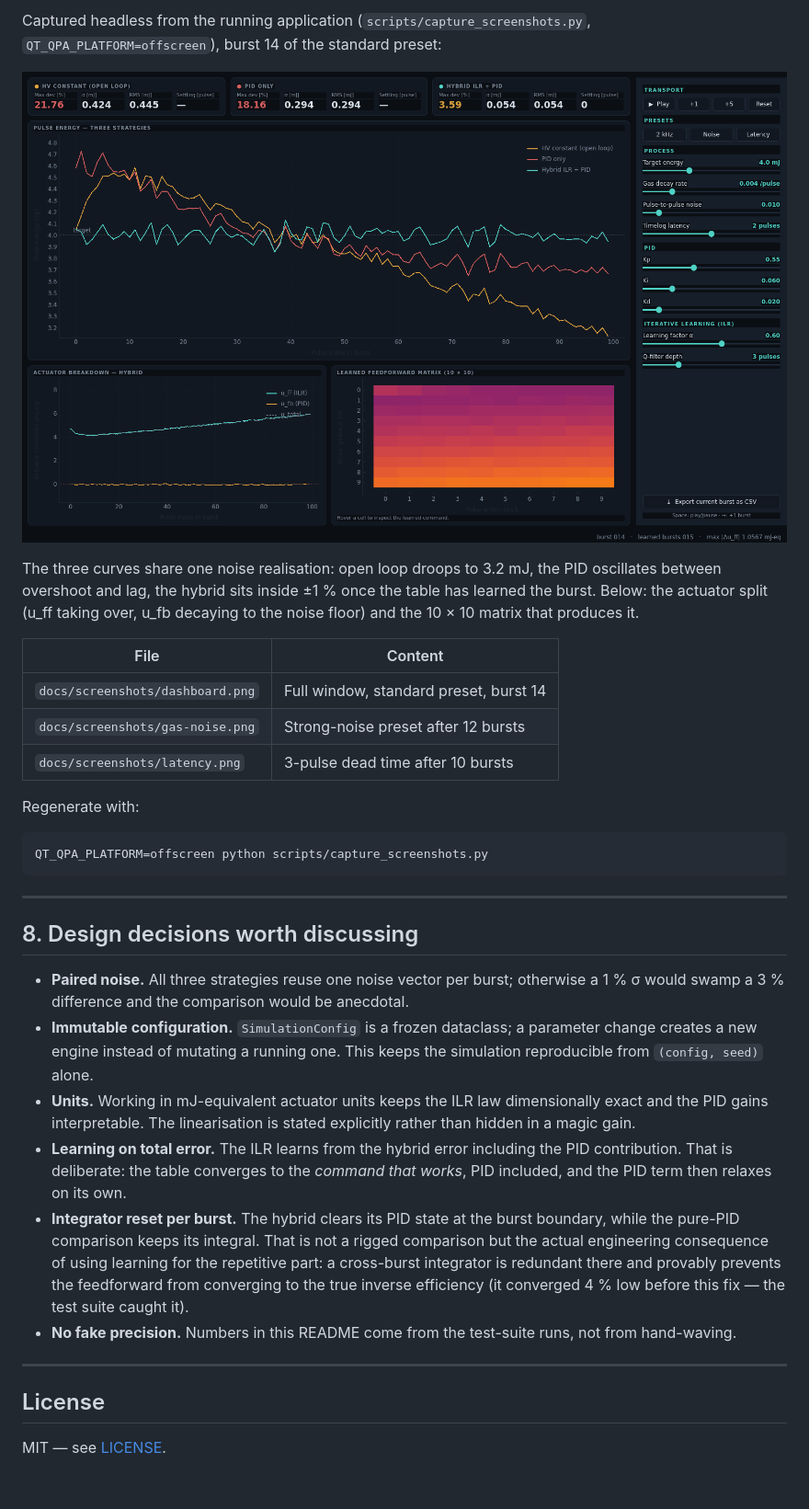
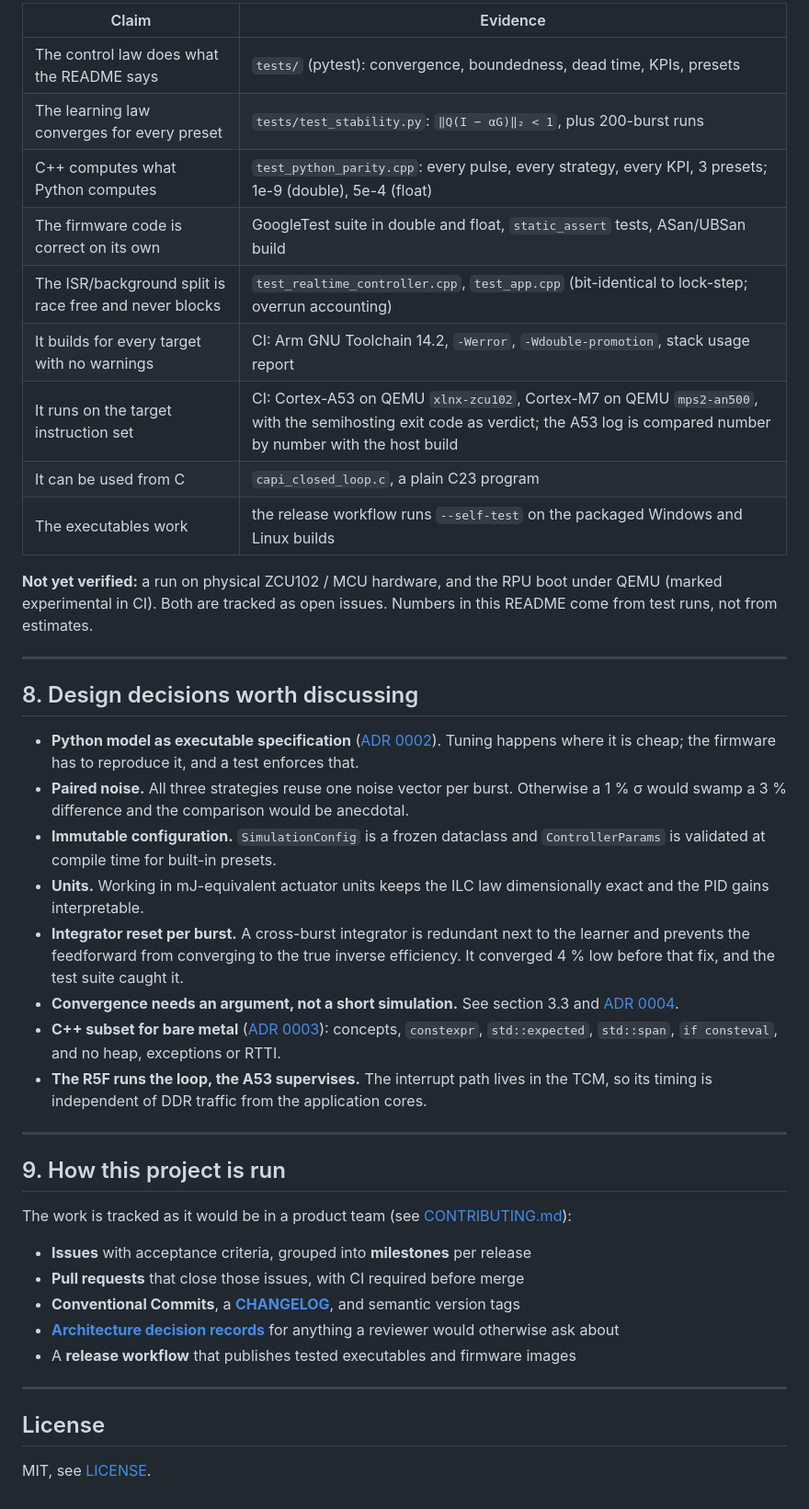
Before and after one commit to Nunu008/excimer-burst-control, a Markdown page: README.md, the part around one of its changes. Shown at 92% size. GitHub-like rendering; pictures changed too: docs/screenshots/dashboard.png.

````diff
--- a/README.md
+++ b/README.md
@@ -248,52 +324,59 @@ The suite covers, among others:
 
-Captured headless from the running application (`scripts/capture_screenshots.py`,
-`QT_QPA_PLATFORM=offscreen`), burst 14 of the standard preset:
+| Claim | Evidence |
+|---|---|
+| The control law does what the README says | `tests/` (pytest): convergence, boundedness, dead time, KPIs, presets |
+| The learning law converges for every preset | `tests/test_stability.py`: `‖Q(I − αG)‖₂ < 1`, plus 200-burst runs |
+| C++ computes what Python computes | `test_python_parity.cpp`: every pulse, every strategy, every KPI, 3 presets; 1e-9 (double), 5e-4 (float) |
+| The firmware code is correct on its own | GoogleTest suite in double and float, `static_assert` tests, ASan/UBSan build |
+| The ISR/background split is race free and never blocks | `test_realtime_controller.cpp`, `test_app.cpp` (bit-identical to lock-step; overrun accounting) |
+| It builds for every target with no warnings | CI: Arm GNU Toolchain 14.2, `-Werror`, `-Wdouble-promotion`, stack usage report |
+| It runs on the target instruction set | CI: Cortex-A53 on QEMU `xlnx-zcu102`, Cortex-M7 on QEMU `mps2-an500`, with the semihosting exit code as verdict; the A53 log is compared number by number with the host build |
+| It can be used from C | `capi_closed_loop.c`, a plain C23 program |
+| The executables work | the release workflow runs `--self-test` on the packaged Windows and Linux builds |
 
-![Dashboard](docs/screenshots/dashboard.png)
-
-The three curves share one noise realisation: open loop droops to 3.2 mJ, the PID
-oscillates between overshoot and lag, the hybrid sits inside ±1 % once the table has
-learned the burst. Below: the actuator split (u_ff taking over, u_fb decaying to the
-noise floor) and the 10 × 10 matrix that produces it.
-
-| File | Content |
-|---|---|
-| `docs/screenshots/dashboard.png` | Full window, standard preset, burst 14 |
-| `docs/screenshots/gas-noise.png` | Strong-noise preset after 12 bursts |
-| `docs/screenshots/latency.png` | 3-pulse dead time after 10 bursts |
-
-Regenerate with:
-
-```bash
-QT_QPA_PLATFORM=offscreen python scripts/capture_screenshots.py
-```
+**Not yet verified:** a run on physical ZCU102 / MCU hardware, and the RPU boot under
+QEMU (marked experimental in CI). Both are tracked as open issues. Numbers in this
+README come from test runs, not from estimates.
 
 ---
 
 ## 8. Design decisions worth discussing
 
-* **Paired noise.** All three strategies reuse one noise vector per burst; otherwise
+* **Python model as executable specification** ([ADR 0002](docs/adr/0002-python-model-as-executable-specification.md)).
+  Tuning happens where it is cheap; the firmware has to reproduce it, and a test
+  enforces that.
+* **Paired noise.** All three strategies reuse one noise vector per burst. Otherwise
   a 1 % σ would swamp a 3 % difference and the comparison would be anecdotal.
-* **Immutable configuration.** `SimulationConfig` is a frozen dataclass; a parameter
-  change creates a new engine instead of mutating a running one. This keeps the
-  simulation reproducible from `(config, seed)` alone.
-* **Units.** Working in mJ-equivalent actuator units keeps the ILR law dimensionally
-  exact and the PID gains interpretable. The linearisation is stated explicitly
-  rather than hidden in a magic gain.
-* **Learning on total error.** The ILR learns from the hybrid error including the PID
-  contribution. That is deliberate: the table converges to the *command that works*,
-  PID included, and the PID term then relaxes on its own.
-* **Integrator reset per burst.** The hybrid clears its PID state at the burst
-  boundary, while the pure-PID comparison keeps its integral. That is not a rigged
-  comparison but the actual engineering consequence of using learning for the
-  repetitive part: a cross-burst integrator is redundant there and provably prevents
-  the feedforward from converging to the true inverse efficiency (it converged 4 % low
-  before this fix — the test suite caught it).
-* **No fake precision.** Numbers in this README come from the test-suite runs, not
-  from hand-waving.
+* **Immutable configuration.** `SimulationConfig` is a frozen dataclass and
+  `ControllerParams` is validated at compile time for built-in presets.
+* **Units.** Working in mJ-equivalent actuator units keeps the ILC law dimensionally
+  exact and the PID gains interpretable.
+* **Integrator reset per burst.** A cross-burst integrator is redundant next to the
+  learner and prevents the feedforward from converging to the true inverse
+  efficiency. It converged 4 % low before that fix, and the test suite caught it.
+* **Convergence needs an argument, not a short simulation.** See section 3.3 and
+  [ADR 0004](docs/adr/0004-robust-ilc-update-law.md).
+* **C++ subset for bare metal** ([ADR 0003](docs/adr/0003-cpp23-freestanding-subset.md)):
+  concepts, `constexpr`, `std::expected`, `std::span`, `if consteval`, and no heap,
+  exceptions or RTTI.
+* **The R5F runs the loop, the A53 supervises.** The interrupt path lives in the TCM,
+  so its timing is independent of DDR traffic from the application cores.
+
+---
+
+## 9. How this project is run
+
+The work is tracked as it would be in a product team (see [CONTRIBUTING.md](CONTRIBUTING.md)):
+
+- **Issues** with acceptance criteria, grouped into **milestones** per release
+- **Pull requests** that close those issues, with CI required before merge
+- **Conventional Commits**, a **[CHANGELOG](CHANGELOG.md)**, and semantic version tags
+- **[Architecture decision records](docs/adr/README.md)** for anything a reviewer
+  would otherwise ask about
+- A **release workflow** that publishes tested executables and firmware images
 
 ---
 
 ## License
 
-MIT — see [LICENSE](LICENSE).
+MIT, see [LICENSE](LICENSE).
````
Also changed, not shown: other parts of README.md (+200 -124 lines), firmware/README.md (added, +114 -0 lines), docs/screenshots/gas-noise.png, docs/screenshots/latency.png.
